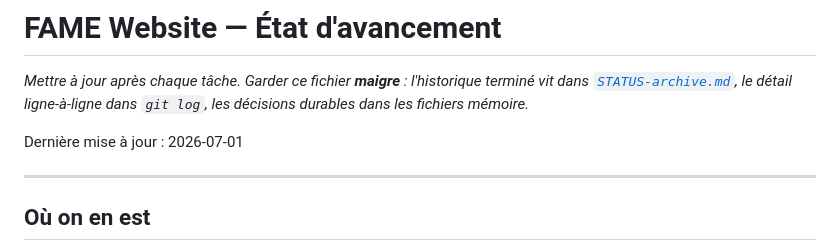
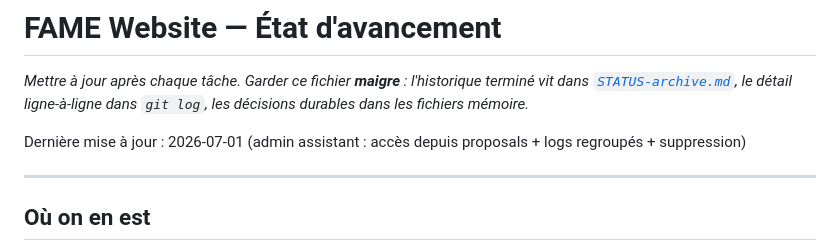
Before and after one commit to LucaDjr7/Site_FAME, a Markdown page: docs/STATUS.md, the part around one of its changes. Drawn GitHub-style.

Commit message:
docs(status): admin assistant — accès depuis proposals + logs regroupés + suppression
Co-Authored-By: Claude Opus 4.8 <noreply@anthropic.com>

```diff
--- a/docs/STATUS.md
+++ b/docs/STATUS.md
@@ -2,7 +2,7 @@
 
 _Mettre à jour après chaque tâche. Garder ce fichier **maigre** : l'historique terminé vit dans [`STATUS-archive.md`](./STATUS-archive.md), le détail ligne-à-ligne dans `git log`, les décisions durables dans les fichiers mémoire._
 
-Dernière mise à jour : 2026-07-01
+Dernière mise à jour : 2026-07-01 (admin assistant : accès depuis proposals + logs regroupés + suppression)
 
 ---
 
```
Also changed, not shown: other parts of docs/STATUS.md (+1 -0 lines).
